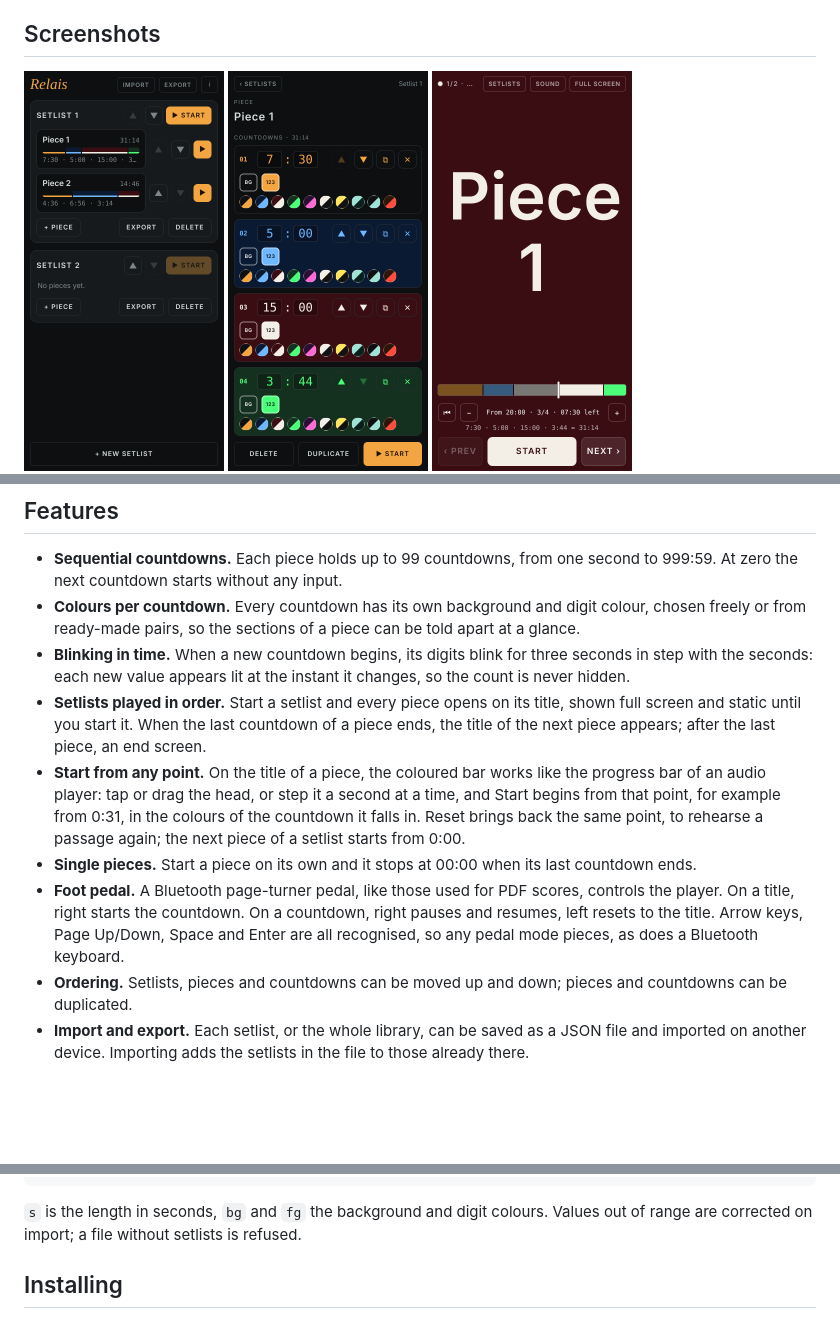
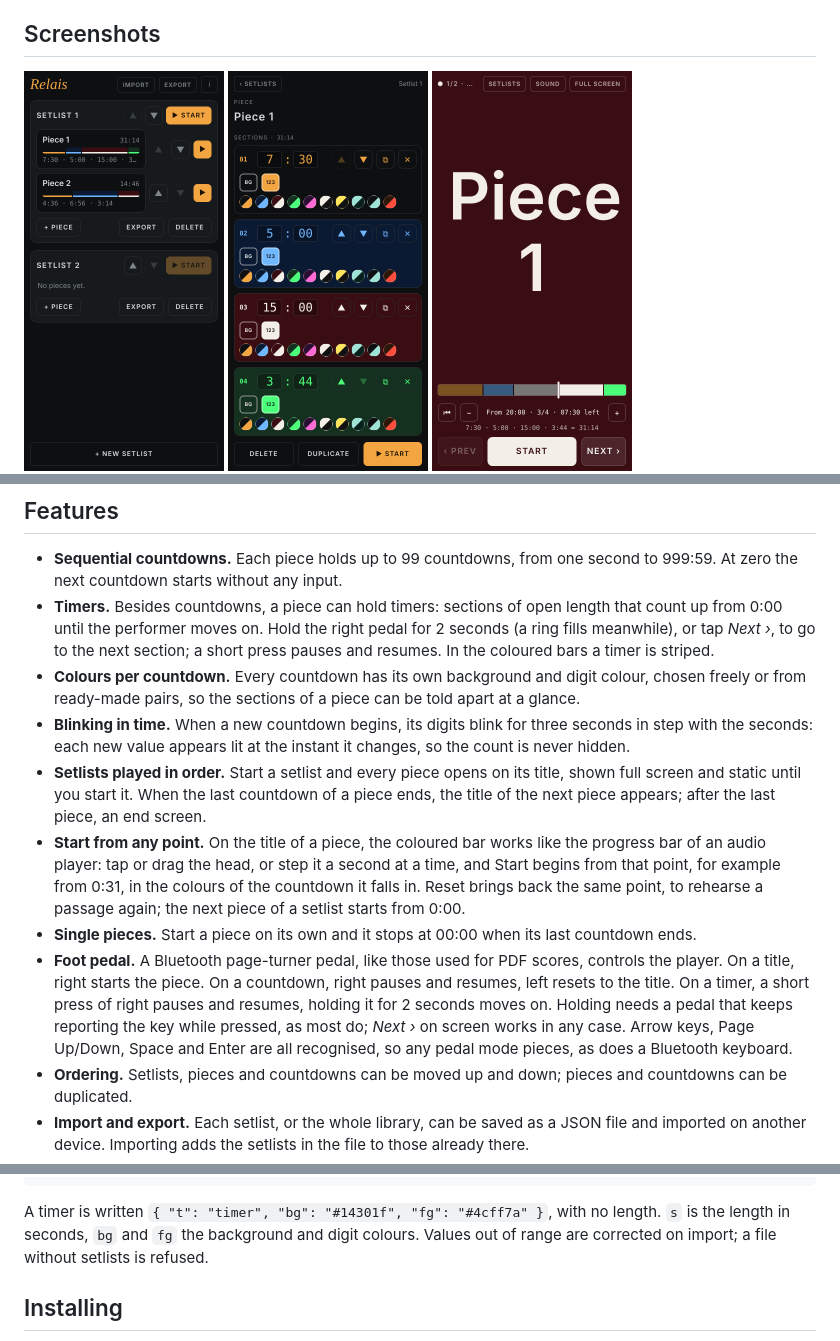
Before and after one commit to elnathproject/relais, a Markdown page: README.md, 3 parts joined by grey strips. Rendered like a GitHub page; pictures changed too: docs/screenshots/2-editor.png; blank space fills up the shorter version.

````diff
--- a/README.md
+++ b/README.md
@@ -20,12 +20,13 @@ From left: the setlists; editing a piece; the title of a piece, waiting for the
 ## Features
 
 - **Sequential countdowns.** Each piece holds up to 99 countdowns, from one second to 999:59. At zero the next countdown starts without any input.
+- **Timers.** Besides countdowns, a piece can hold timers: sections of open length that count up from 0:00 until the performer moves on. Hold the right pedal for 2 seconds (a ring fills meanwhile), or tap *Next ›*, to go to the next section; a short press pauses and resumes. In the coloured bars a timer is striped.
 - **Colours per countdown.** Every countdown has its own background and digit colour, chosen freely or from ready-made pairs, so the sections of a piece can be told apart at a glance.
 - **Blinking in time.** When a new countdown begins, its digits blink for three seconds in step with the seconds: each new value appears lit at the instant it changes, so the count is never hidden.
 - **Setlists played in order.** Start a setlist and every piece opens on its title, shown full screen and static until you start it. When the last countdown of a piece ends, the title of the next piece appears; after the last piece, an end screen.
 - **Start from any point.** On the title of a piece, the coloured bar works like the progress bar of an audio player: tap or drag the head, or step it a second at a time, and Start begins from that point, for example from 0:31, in the colours of the countdown it falls in. Reset brings back the same point, to rehearse a passage again; the next piece of a setlist starts from 0:00.
 - **Single pieces.** Start a piece on its own and it stops at 00:00 when its last countdown ends.
-- **Foot pedal.** A Bluetooth page-turner pedal, like those used for PDF scores, controls the player. On a title, right starts the countdown. On a countdown, right pauses and resumes, left resets to the title. Arrow keys, Page Up/Down, Space and Enter are all recognised, so any pedal mode pieces, as does a Bluetooth keyboard.
+- **Foot pedal.** A Bluetooth page-turner pedal, like those used for PDF scores, controls the player. On a title, right starts the piece. On a countdown, right pauses and resumes, left resets to the title. On a timer, a short press of right pauses and resumes, holding it for 2 seconds moves on. Holding needs a pedal that keeps reporting the key while pressed, as most do; *Next ›* on screen works in any case. Arrow keys, Page Up/Down, Space and Enter are all recognised, so any pedal mode pieces, as does a Bluetooth keyboard.
 - **Ordering.** Setlists, pieces and countdowns can be moved up and down; pieces and countdowns can be duplicated.
 - **Import and export.** Each setlist, or the whole library, can be saved as a JSON file and imported on another device. Importing adds the setlists in the file to those already there.
 - **Silent by default.** Sound starts off every time the player opens. Turn it on to get a double tone and a vibration at each change.
@@ -55,7 +56,7 @@ The `web/` folder holds a web version for a group of musicians: a conductor play
 }
 ```
 
-`s` is the length in seconds, `bg` and `fg` the background and digit colours. Values out of range are corrected on import; a file without setlists is refused.
+A timer is written `{ "t": "timer", "bg": "#14301f", "fg": "#4cff7a" }`, with no length. `s` is the length in seconds, `bg` and `fg` the background and digit colours. Values out of range are corrected on import; a file without setlists is refused.
 
 ## Installing
 
````
Also changed, not shown: web/README.md (+5 -3 lines), docs/screenshots/4-countdown.png, docs/screenshots/5-countdown-landscape.png, 9 other files.
